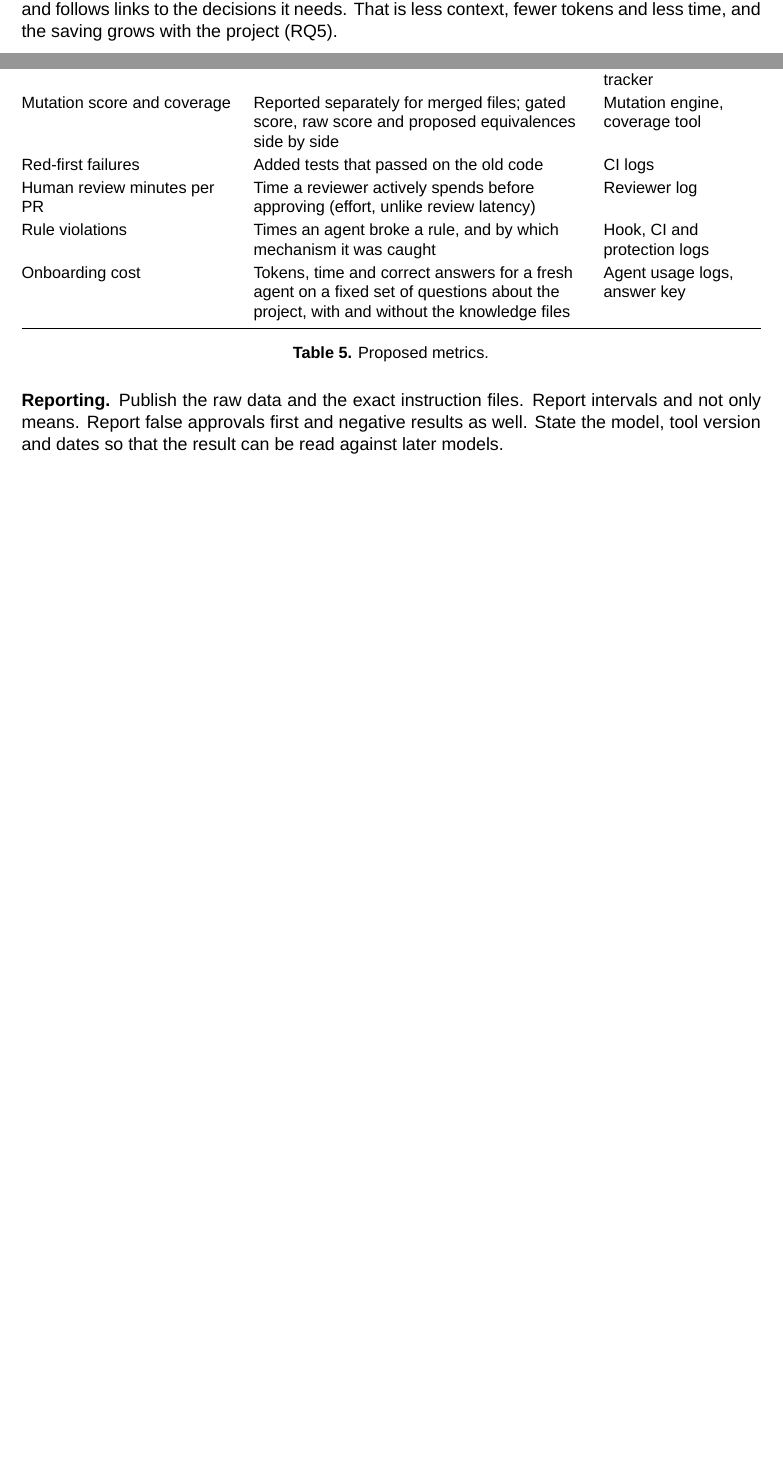
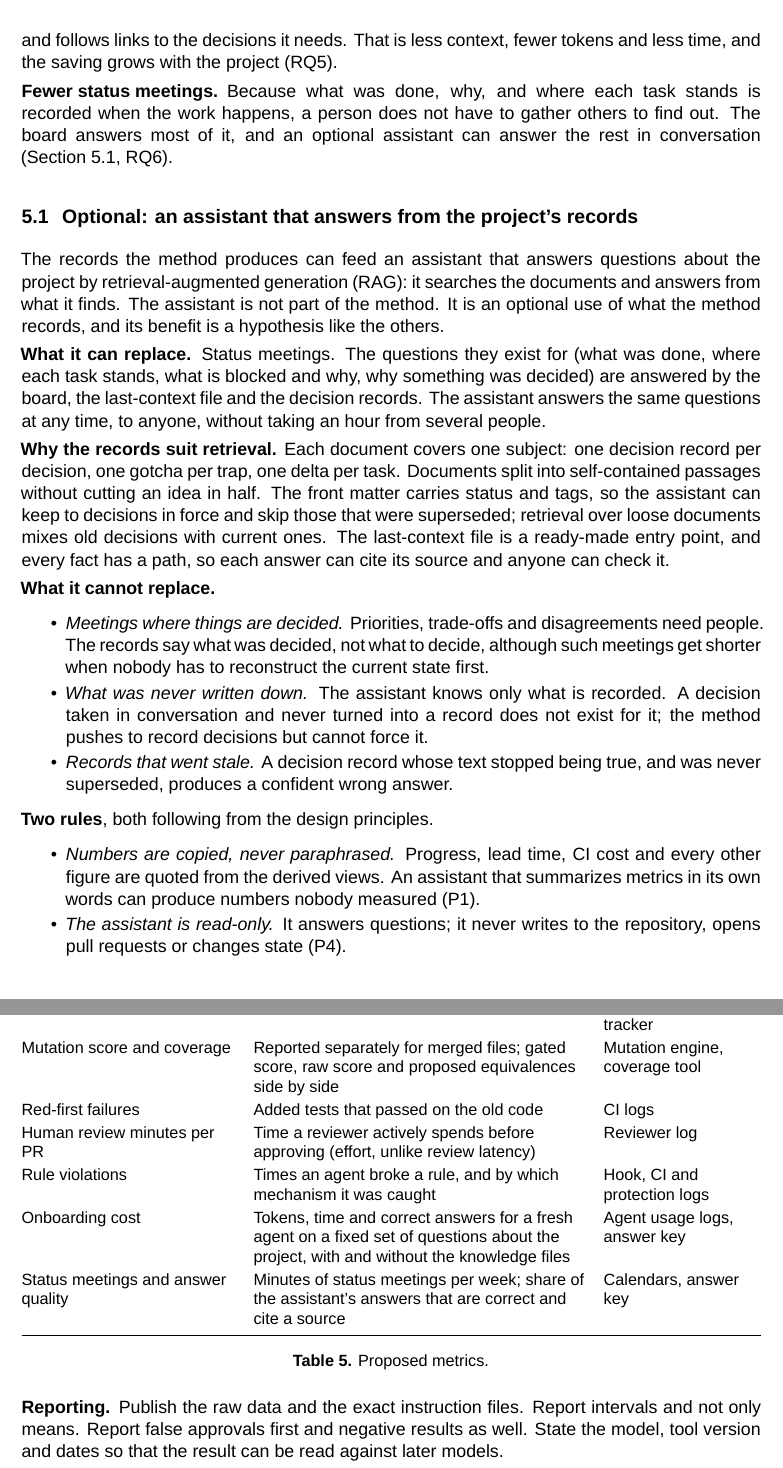
Before and after one commit to agustindiazcano/afaw-anti-fragile-agentic-workflow, a LaTeX paper (docs/paper/afaw.tex): two parts of pages 13 and 16 of 19 before the commit and two parts of pages 14 and 17 of 20 after it, joined at a grey line, cut so that both start at the same text, the shorter picture padded with empty space. Compiled offline with XeLaTeX.

Commit message:
docs(afaw): describe an optional RAG assistant over the project's records
- Paper: "fewer status meetings" as a benefit; a subsection on an optional
  assistant that answers from the records by retrieval: what it can replace
  (status meetings), why the records suit retrieval, what it cannot replace
  (decisions, what was never written down, stale records) and its two rules
  (numbers copied from the derived views, P1; read-only, P4). RQ6 and its
  metric; the assistant listed as optional in the core table. PDF rebuilt.
- README: the same in plain language ("Optional: ask the project").
- task_006 and its delta.

Co-Authored-By: Claude Opus 5.5 <noreply@anthropic.com>

```diff
--- a/docs/paper/afaw.tex
+++ b/docs/paper/afaw.tex
@@ -369,7 +370,30 @@ The mechanisms have a cost: a one-time setup, and per task a task file, a delta
   \item[It makes agents' work visible to a team.] With two or ten developers, each running their own agents, the problem becomes knowing what the others' agents changed, why, and where each task stands. Every task, decision and status is recorded in the same place and the same format, whoever or whatever did the work, and the board and the last-context file show it to everyone. The setup is done once, from the template.
   \item[It documents the project as it goes.] Every task leaves a summary, the next steps and, for each decision, a record of why it was taken. Without this, when agents do the work, nobody knows afterwards what was done or why. The generated last-context file is an index to that record.
   \item[A new agent understands the project faster.] An agent that starts from nothing has to read the whole repository to work out what was decided and why. With the index, it reads one file and follows links to the decisions it needs. That is less context, fewer tokens and less time, and the saving grows with the project (RQ5).
+  \item[Fewer status meetings.] Because what was done, why, and where each task stands is recorded when the work happens, a person does not have to gather others to find out. The board answers most of it, and an optional assistant can answer the rest in conversation (Section~\ref{sec:rag}, RQ6).
 \end{description}
+
+\subsection{Optional: an assistant that answers from the project's records}
+\label{sec:rag}
+
+The records the method produces can feed an assistant that answers questions about the project by retrieval-augmented generation (RAG): it searches the documents and answers from what it finds. The assistant is not part of the method. It is an optional use of what the method records, and its benefit is a hypothesis like the others.
+
+\textbf{What it can replace.} Status meetings. The questions they exist for (what was done, where each task stands, what is blocked and why, why something was decided) are answered by the board, the last-context file and the decision records. The assistant answers the same questions at any time, to anyone, without taking an hour from several people.
+
+\textbf{Why the records suit retrieval.} Each document covers one subject: one decision record per decision, one gotcha per trap, one delta per task. Documents split into self-contained passages without cutting an idea in half. The front matter carries status and tags, so the assistant can keep to decisions in force and skip those that were superseded; retrieval over loose documents mixes old decisions with current ones. The last-context file is a ready-made entry point, and every fact has a path, so each answer can cite its source and anyone can check it.
+
+\textbf{What it cannot replace.}
+\begin{itemize}
+  \item \emph{Meetings where things are decided.} Priorities, trade-offs and disagreements need people. The records say what was decided, not what to decide, although such meetings get shorter when nobody has to reconstruct the current state first.
+  \item \emph{What was never written down.} The assistant knows only what is recorded. A decision taken in conversation and never turned into a record does not exist for it; the method pushes to record decisions but cannot force it.
+  \item \emph{Records that went stale.} A decision record whose text stopped being true, and was never superseded, produces a confident wrong answer.
+\end{itemize}
+
+\textbf{Two rules}, both following from the design principles.
+\begin{itemize}
+  \item \emph{Numbers are copied, never paraphrased.} Progress, lead time, CI cost and every other figure are quoted from the derived views. An assistant that summarizes metrics in its own words can produce numbers nobody measured (P1).
+  \item \emph{The assistant is read-only.} It answers questions; it never writes to the repository, opens pull requests or changes state (P4).
+\end{itemize}
 
 % =====================================================================
 \section{From failure mode to mechanism}
@@ -462,6 +487,7 @@ Red-first failures & Added tests that passed on the old code & CI logs\\
 Human review minutes per PR & Time a reviewer actively spends before approving (effort, unlike review latency) & Reviewer log\\
 Rule violations & Times an agent broke a rule, and by which mechanism it was caught & Hook, CI and protection logs\\
 Onboarding cost & Tokens, time and correct answers for a fresh agent on a fixed set of questions about the project, with and without the knowledge files & Agent usage logs, answer key\\
+Status meetings and answer quality & Minutes of status meetings per week; share of the assistant's answers that are correct and cite a source & Calendars, answer key\\
 \bottomrule
 \end{tabularx}
 \caption{Proposed metrics.}
```
Also changed, not shown: README.md, docs/paper/afaw.pdf, docs/paper/afaw.tex (2 more changed lines), 2 other files.
